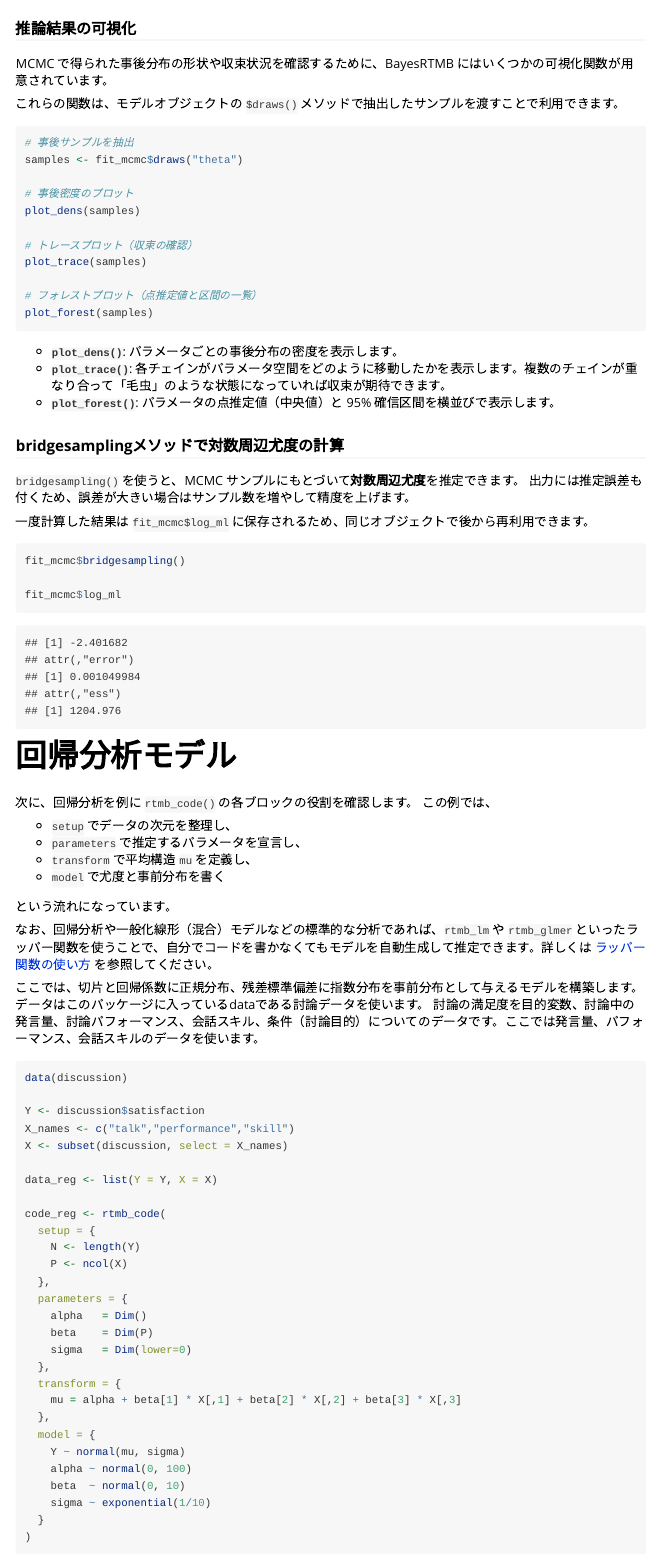
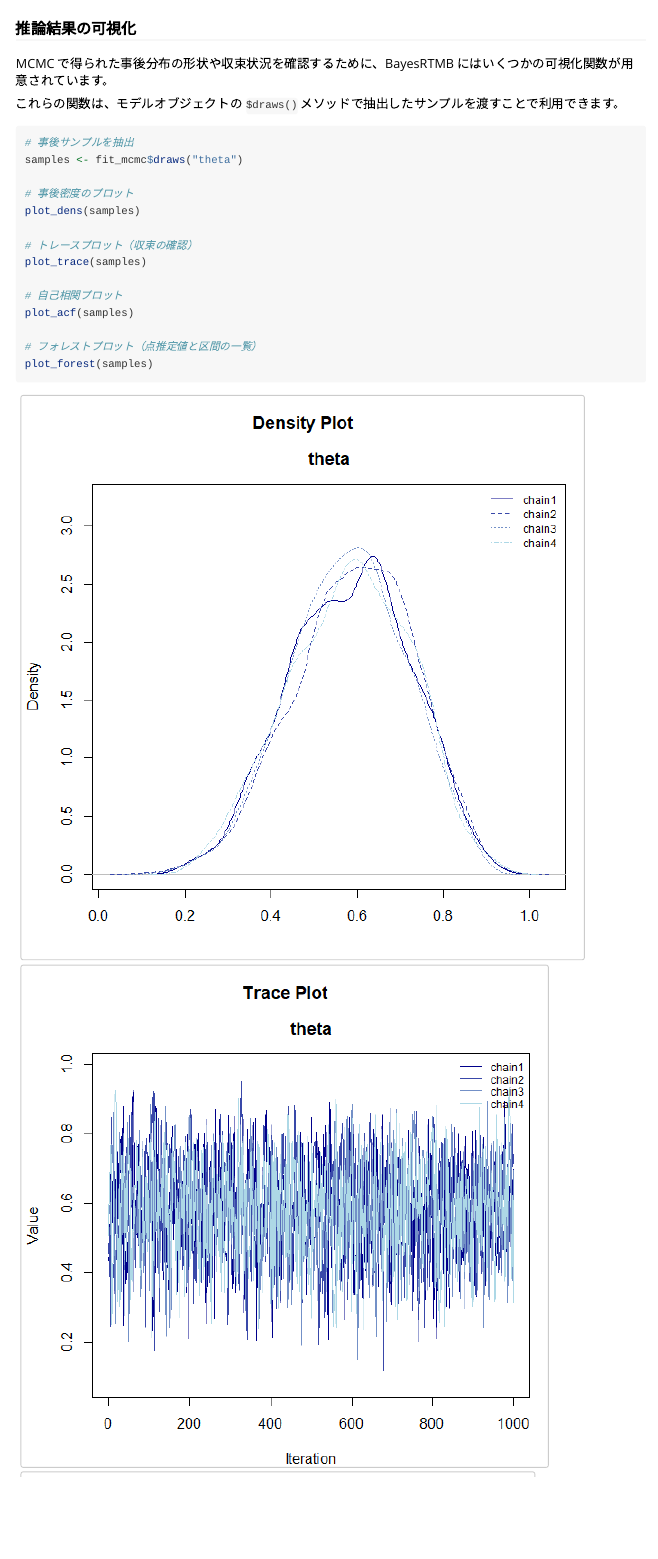
Before and after one commit to norimune/BayesRTMB, an R Markdown document (vignettes/ja-quick_start.Rmd): the page in a window 1100 px wide, from 2510 px down. Rendered offline with R 4.5, knitr and Pandoc, with nearby package versions.

Commit message:
add plot figure

````diff
--- a/vignettes/ja-quick_start.Rmd
+++ b/vignettes/ja-quick_start.Rmd
@@ -173,9 +173,17 @@
 # トレースプロット（収束の確認）
 plot_trace(samples)
 
+# 自己相関プロット
+plot_acf(samples)
+
 # フォレストプロット（点推定値と区間の一覧）
 plot_forest(samples)
 ```
+
+![](plot_dens.png)
+![](plot_trace.png)
+![](plot_acf.png)
+![](plot_forest.png)
 
 - **`plot_dens()`**: パラメータごとの事後分布の密度を表示します。
 - **`plot_trace()`**: 各チェインがパラメータ空間をどのように移動したかを表示します。複数のチェインが重なり合って「毛虫」のような状態になっていれば収束が期待できます。
````
Also changed, not shown: vignettes/plot_acf.png (added), vignettes/plot_dens.png (added), vignettes/plot_forest.png (added), vignettes/plot_trace.png (added).
